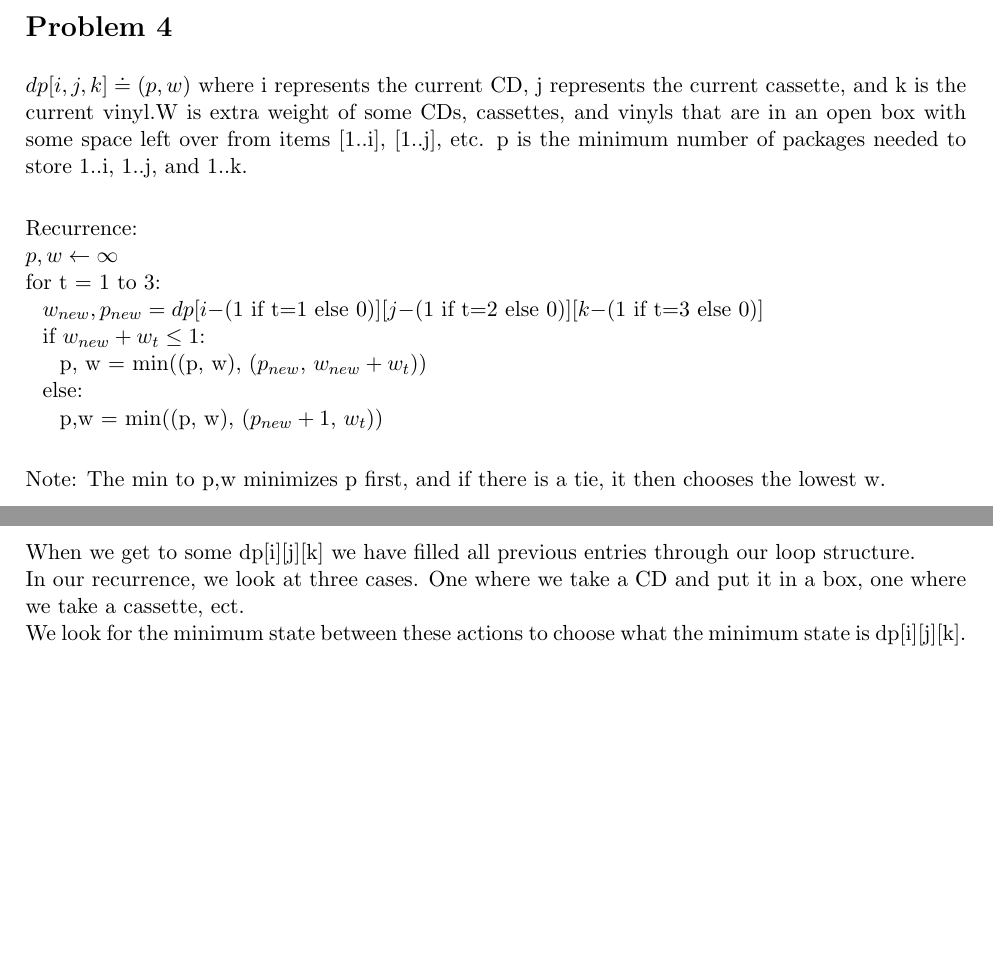
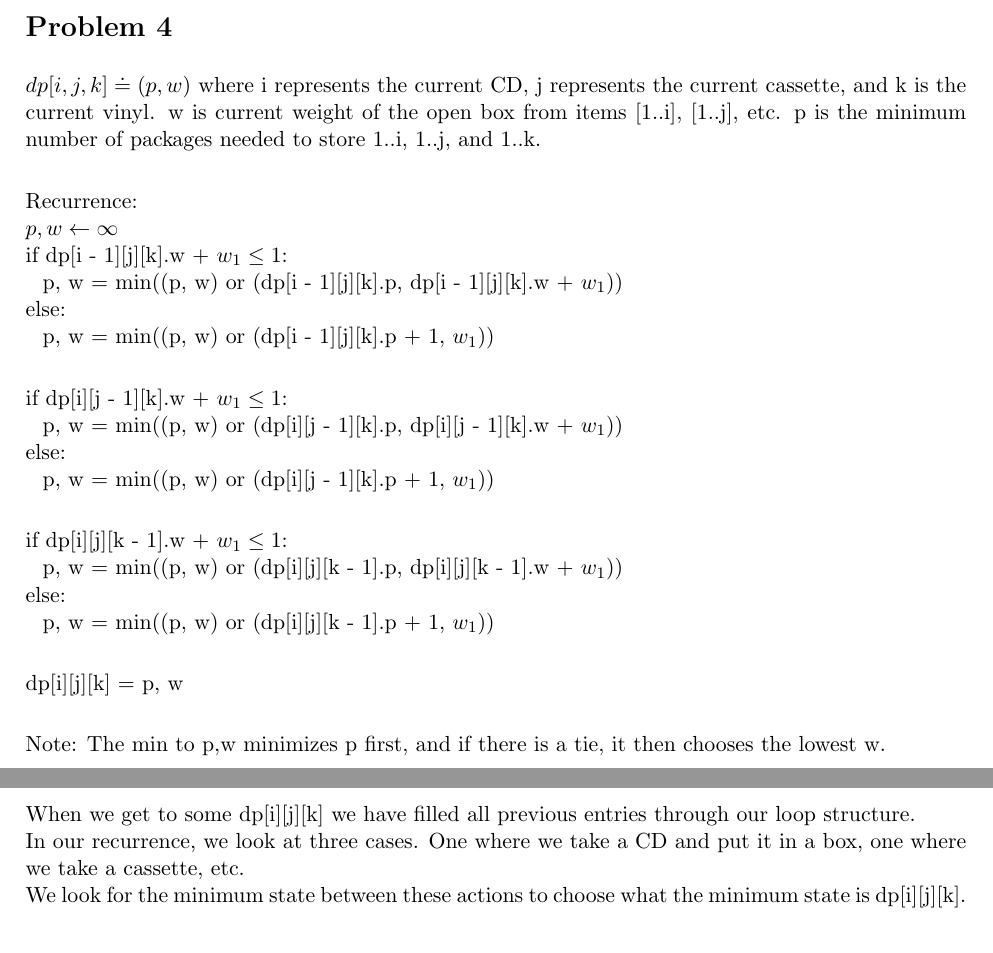
Before and after one commit to Gobrielm/Hw2-ecs122a, a LaTeX document (pb4.tex): two parts of the page before the commit and two parts of page 1 of 2 after it, joined at a grey line, cut so that both start at the same text, the shorter picture padded with empty space. Compiled offline with pdfLaTeX.

Commit message:
finalish draft of 4

```diff
--- a/pb4.tex
+++ b/pb4.tex
@@ -168,16 +168,27 @@
 \begin{document}
 \section*{Problem 4}
 
-$dp[i, j, k] \doteq (p,w)$ where i represents the current CD, j represents the current cassette, and k is the current vinyl.W is extra weight of some CDs, cassettes, and vinyls that are in an open box with some space left over from items [1..i], [1..j], etc. p is the minimum number of packages needed to store 1..i, 1..j, and 1..k.\\
+$dp[i, j, k] \doteq (p,w)$ where i represents the current CD, j represents the current cassette, and k is the current vinyl. w is current weight of the open box from items [1..i], [1..j], etc. p is the minimum number of packages needed to store 1..i, 1..j, and 1..k.\\
 
 Recurrence: \\
 $p, w \leftarrow \infty$\\
-for t = 1 to 3:\\
-\tab $w_{new}, p_{new} = dp[i - $(1 if t=1 else 0)$][j - $(1 if t=2 else 0)$][k - $(1 if t=3 else 0)$]$\\
-\tab if $w_{new} + w_t \leq 1$:\\
-\tab \tab p, w = min((p, w), ($p_{new}$, $w_{new} + w_t$))\\
-\tab else:\\
-\tab \tab p,w = min((p, w), ($p_{new} + 1$, $w_t$))\\
+if dp[i - 1][j][k].w + $w_1 \leq 1$: \\
+\tab p, w = min((p, w) or (dp[i - 1][j][k].p, dp[i - 1][j][k].w + $w_1$))\\
+else: \\
+\tab p, w = min((p, w) or (dp[i - 1][j][k].p + 1, $w_1$))\\
+
+if dp[i][j - 1][k].w + $w_1 \leq 1$: \\
+\tab p, w = min((p, w) or (dp[i][j - 1][k].p, dp[i][j - 1][k].w + $w_1$))\\
+else: \\
+\tab p, w = min((p, w) or (dp[i][j - 1][k].p + 1, $w_1$))\\
+
+if dp[i][j][k - 1].w + $w_1 \leq 1$: \\
+\tab p, w = min((p, w) or (dp[i][j][k - 1].p, dp[i][j][k - 1].w + $w_1$))\\
+else: \\
+\tab p, w = min((p, w) or (dp[i][j][k - 1].p + 1, $w_1$))\\
+
+dp[i][j][k] = p, w\\
+
 
 Note: The min to p,w minimizes p first, and if there is a tie, it then chooses the lowest w.\\
 
@@ -192,7 +203,7 @@ return dp[$n_1$][$n_2$][$n_3$].p + 1 (if $w > 0$)\\
 Runtime: Three loops $n_1 * n_2 * n_3 * O(1)$ work from each call to the recurrence meaning $O(n_1n_2n_3)$ work overall.\\
 
 When we get to some dp[i][j][k] we have filled all previous entries through our loop structure. \\
-In our recurrence, we look at three cases. One where we take a CD and put it in a box, one where we take a cassette, ect.\\
+In our recurrence, we look at three cases. One where we take a CD and put it in a box, one where we take a cassette, etc.\\
 We look for the minimum state between these actions to choose what the minimum state is dp[i][j][k]. \\
 This means that every dp[i][j][k] represents the lowest state possible so dp[$n_1$][$n_2$][$n_3$], represents the lowest state overall which is our final answer.
 
```
Also changed, not shown: pb4.pdf.
